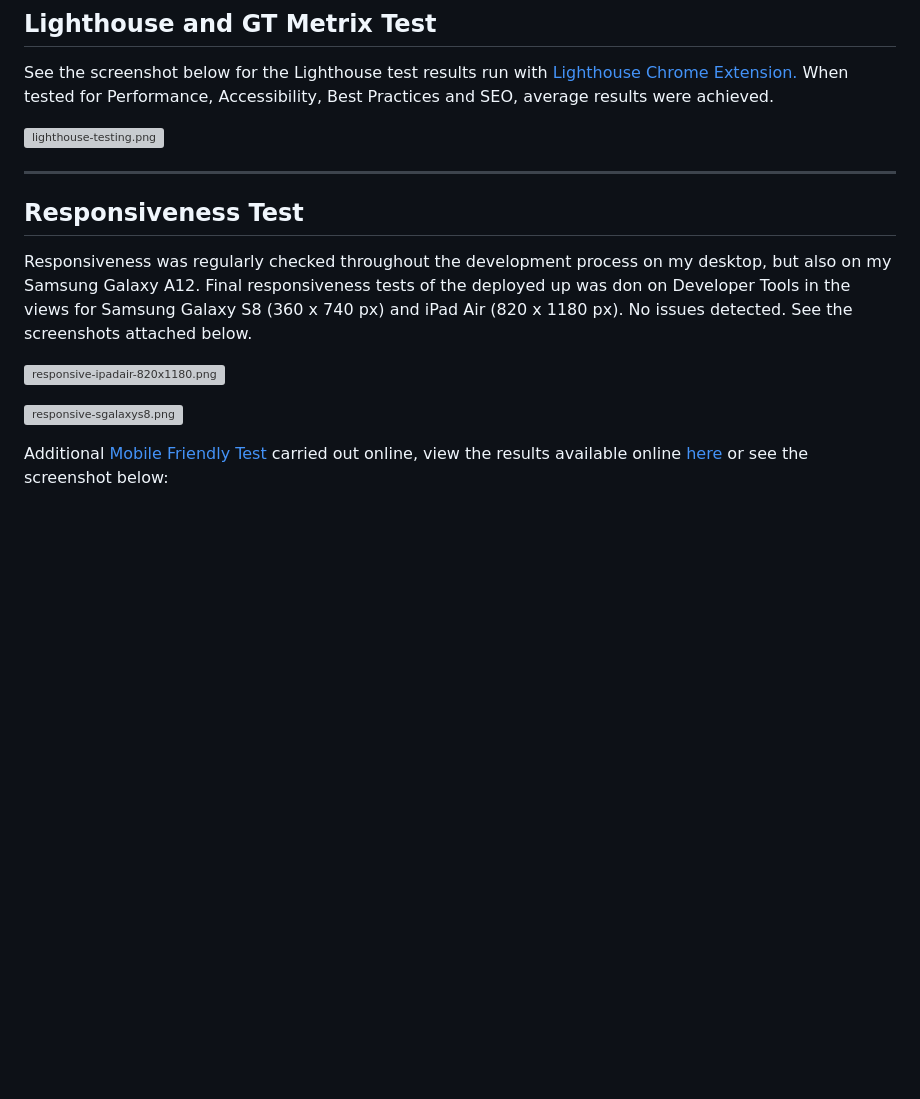
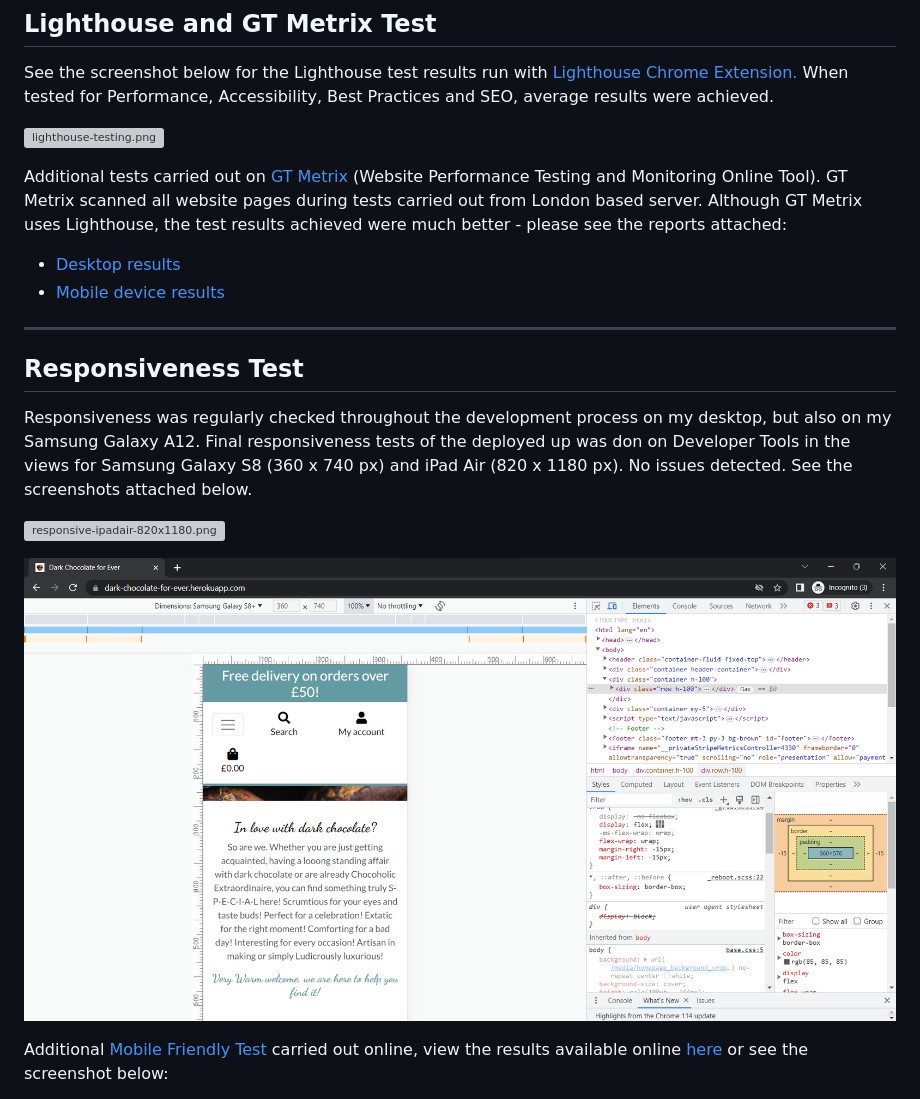
Before and after one commit to psnaz/dark-chocolate-for-ever, a Markdown page: TESTING.md, the part around the change printed below. Drawn GitHub-style; pictures changed too: docs/images/responsive-galaxys8.png (added); blank space fills up the shorter version; grey boxes are pictures that could not be loaded.

Commit message:
Add to readme - responsivnes and : gt metri test results

```diff
--- a/TESTING.md
+++ b/TESTING.md
@@ -32,7 +32,10 @@ See the screenshot below for the Lighthouse test results run with [Lighthouse Ch
 
 ![lighthouse-testing.png](./docs/images/lighthouse-testing.png)
 
+Additional tests carried out on [GT Metrix](https://gtmetrix.com/) (Website Performance Testing and Monitoring Online Tool). GT Metrix scanned all website pages during tests carried out from London based server. Although GT Metrix uses Lighthouse, the test results achieved were much better - please see the reports attached:
 
+- [Desktop results](./docs/gtmetrix-report-desktop.pdf)
+- [Mobile device results](./docs/gtmetrix-report-mobile.pdf)
 
 ---
 
@@ -42,7 +45,7 @@ Responsiveness was regularly checked throughout the development process on my de
 
 ![responsive-ipadair-820x1180.png](./docs/images/responsive-ipadair-820x1180.png)
 
-![responsive-sgalaxys8.png](./docs/images/responsive-sgalaxys8.png)
+![responsive-sgalaxys8.png](./docs/images/responsive-galaxys8.png)
 
 Additional [Mobile Friendly Test](https://search.google.com/test/mobile-friendly) carried out online, view the results available online [here](https://search.google.com/test/mobile-friendly/result?id=MjCtJCfFnG2Op2TsBbPqqA) or see the screenshot below:
 
```
Also changed, not shown: other parts of TESTING.md (+1 -1 lines), 4 other files.
